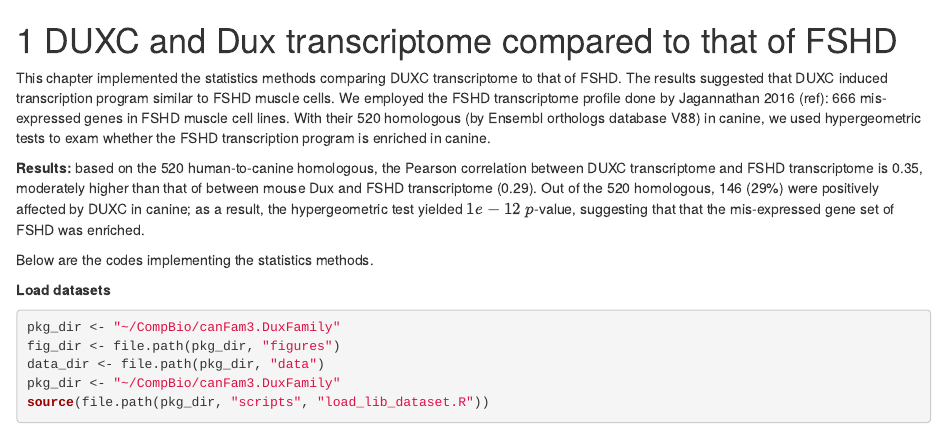
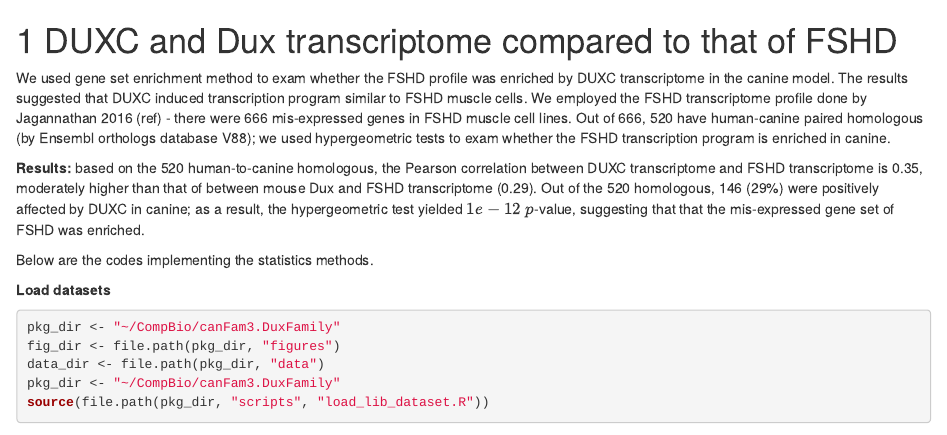
Before and after one commit to FredHutch/canFam3.DuxFamily, an R Markdown document (gitbook/04-DUXC-compared-to-FSHD-profile.Rmd): the page in a window 1100 px wide, from its top. Rendered offline with R 4.5, knitr and Pandoc, with nearby package versions; drawn as R Markdown's standard HTML page in place of the format the file asks for; some code elsewhere in the file could not run offline; common packages that the code uses without loading them are loaded.

Commit message:
update chapter 4

```diff
--- a/gitbook/04-DUXC-compared-to-FSHD-profile.Rmd
+++ b/gitbook/04-DUXC-compared-to-FSHD-profile.Rmd
@@ -1,6 +1,6 @@
 # DUXC and Dux transcriptome compared to that of FSHD {#DUXC-FSHD-transcriptome}
 
-This chapter implemented the statistics methods comparing DUXC transcriptome to that of FSHD. The results suggested that DUXC induced transcription program similar to FSHD muscle cells. We employed the FSHD transcriptome profile done by Jagannathan 2016 (ref): 666 mis-expressed genes in FSHD muscle cell lines. With their 520 homologous (by Ensembl orthologs database V88) in canine, we used hypergeometric tests to exam whether the FSHD transcription program is enriched in canine.
+We used gene set enrichment method to exam whether the FSHD profile was enriched by DUXC transcriptome in the canine model.  The results suggested that DUXC induced transcription program similar to FSHD muscle cells. We employed the FSHD transcriptome profile done by Jagannathan 2016 (ref) - there were 666 mis-expressed genes in FSHD muscle cell lines. Out of 666, 520 have human-canine paired homologous (by Ensembl orthologs database V88); we used hypergeometric tests to exam whether the FSHD transcription program is enriched in canine.
 
 __Results:__ based on the 520 human-to-canine homologous, the Pearson correlation between DUXC transcriptome and FSHD transcriptome is 0.35, moderately higher than that of between mouse Dux and FSHD transcriptome (0.29). Out of the 520 homologous, 146 (29%) were positively affected by DUXC in canine; as a result, the hypergeometric test yielded $1e-12$ $p$-value, suggesting that that the mis-expressed gene set of FSHD was enriched.
 
```
